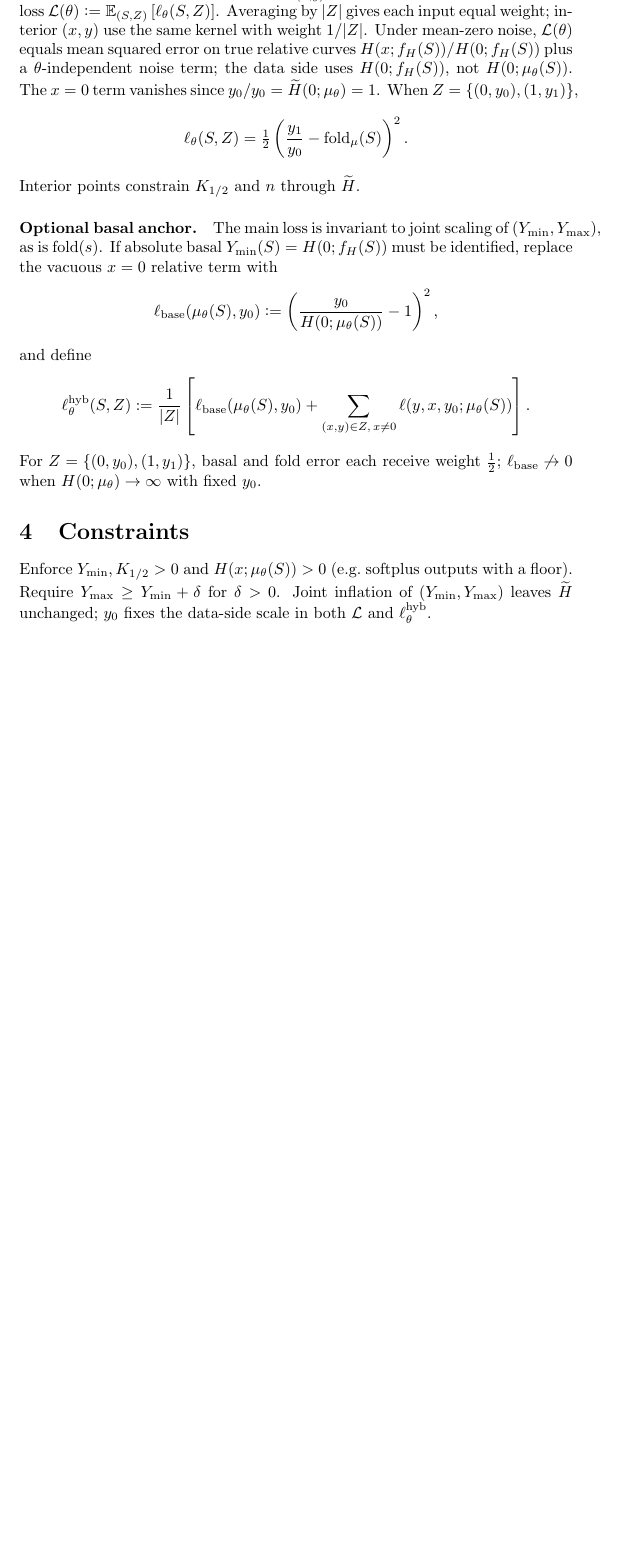
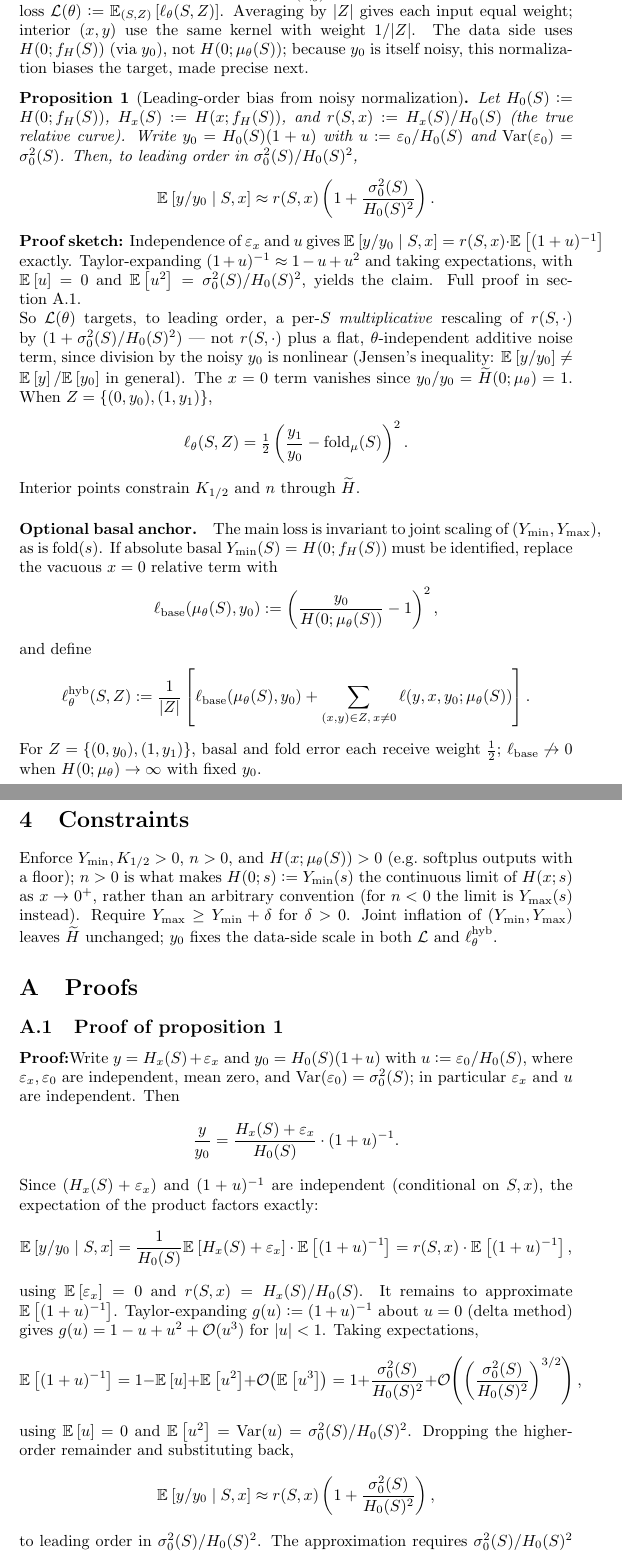
Before and after one commit to arhands/rna-project-math, a LaTeX document (main.tex, which reads appendices/proofs.tex): part of page 2 of 2 before the commit and two parts of pages 2 and 3 of 3 after it, the two joined at a grey line, cut so that both start at the same text, the shorter picture padded with empty space. Compiled offline with pdfLaTeX.

Commit message:
Add new theorem for leading-order bias in relative-curve loss and update proof structure. Introduced random variable notation for inputs and clarified normalization assumptions in main.tex. Enhanced constraints on model parameters for consistency.

```diff
--- a/appendices/proofs.tex
+++ b/appendices/proofs.tex
@@ -6,10 +6,24 @@
 \section{Proofs}
 \label{app:proofs}
 
-% Add one subsection per theorem, following this pattern:
-%
-% \subsection{Proof of \cref{thm:name}}
-% \label{app:proof-thm-name}
-% \begin{pf}
-%   ...
-% \end{pf}
+\subsection{Proof of \cref{prop:ratio-bias}}
+\label{app:proof-ratio-bias}
+\begin{pf}
+Write $y = H_x(S) + \varepsilon_x$ and $y_0 = H_0(S)(1+u)$ with $u\defeq\varepsilon_0/H_0(S)$, where $\varepsilon_x,\varepsilon_0$ are independent, mean zero, and $\mathrm{Var}(\varepsilon_0)=\sigma_0^2(S)$; in particular $\varepsilon_x$ and $u$ are independent. Then
+\[
+    \frac{y}{y_0} = \frac{H_x(S)+\varepsilon_x}{H_0(S)}\cdot(1+u)^{-1}.
+\]
+Since $(H_x(S)+\varepsilon_x)$ and $(1+u)^{-1}$ are independent (conditional on $S,x$), the expectation of the product factors exactly:
+\[
+    \expect{y/y_0\mid S,x} = \frac{1}{H_0(S)}\expect{H_x(S)+\varepsilon_x}\cdot\expect{(1+u)^{-1}} = r(S,x)\cdot\expect{(1+u)^{-1}},
+\]
+using $\expect{\varepsilon_x}=0$ and $r(S,x)=H_x(S)/H_0(S)$. It remains to approximate $\expect{(1+u)^{-1}}$. Taylor-expanding $g(u)\defeq(1+u)^{-1}$ about $u=0$ (delta method) gives $g(u) = 1 - u + u^2 + \Oh(u^3)$ for $|u|<1$. Taking expectations,
+\[
+    \expect{(1+u)^{-1}} = 1 - \expect{u} + \expect{u^2} + \Oh\!\left(\expect{u^3}\right) = 1 + \frac{\sigma_0^2(S)}{H_0(S)^2} + \Oh\!\left(\left(\frac{\sigma_0^2(S)}{H_0(S)^2}\right)^{3/2}\right),
+\]
+using $\expect{u}=0$ and $\expect{u^2}=\mathrm{Var}(u)=\sigma_0^2(S)/H_0(S)^2$. Dropping the higher-order remainder and substituting back,
+\[
+    \expect{y/y_0\mid S,x} \approx r(S,x)\left(1+\frac{\sigma_0^2(S)}{H_0(S)^2}\right),
+\]
+to leading order in $\sigma_0^2(S)/H_0(S)^2$. The approximation requires $\sigma_0^2(S)/H_0(S)^2$ small enough for the second-order Taylor remainder to be negligible and for $(1+u)^{-1}$ to have finite low-order moments (guaranteed, e.g., if $u$ is sub-Gaussian or otherwise light-tailed and $H_0(S)$ is bounded away from $0$).
+\end{pf}
--- a/main.tex
+++ b/main.tex
@@ -1,6 +1,13 @@
 \documentclass{article}
 \usepackage{style}
+\usepackage{cleveref}
 \setlength{\parindent}{0pt}
+\newcommand{\distr}{\rho}
+
+\theoremstyle{plain}
+\newtheorem{prop}{Proposition}
+\theoremstyle{remark}
+\newenvironment{proofSketch}{\noindent\textbf{Proof sketch:}}{\hfill\\}
 
 \title{Hill Function Learning}
 
@@ -44,7 +53,17 @@ The per-point kernel is
 \end{align*}
 with per-set mean $\ell_{\theta}(S,Z)\defeq |Z|^{-1}\sum_{(x,y)\in Z}\ell(y,x,y_0;\mu_{\theta}(S))$ and population loss $\mathcal{L}(\theta)\defeq\expect[(S,Z)]{\ell_{\theta}(S,Z)}$.
 Averaging by $|Z|$ gives each input equal weight; interior $(x,y)$ use the same kernel with weight $1/|Z|$.
-Under mean-zero noise, $\mathcal{L}(\theta)$ equals mean squared error on true relative curves $H(x;f_H(S))/H(0;f_H(S))$ plus a $\theta$-independent noise term; the data side uses $H(0;f_H(S))$, not $H(0;\mu_{\theta}(S))$.
+The data side uses $H(0;f_H(S))$ (via $y_0$), not $H(0;\mu_{\theta}(S))$; because $y_0$ is itself noisy, this normalization biases the target, made precise next.
+\begin{prop}[Leading-order bias from noisy normalization]\label{prop:ratio-bias}
+Let $H_0(S)\defeq H(0;f_H(S))$, $H_x(S)\defeq H(x;f_H(S))$, and $r(S,x)\defeq H_x(S)/H_0(S)$ (the true relative curve). Write $y_0 = H_0(S)(1+u)$ with $u\defeq\varepsilon_0/H_0(S)$ and $\mathrm{Var}(\varepsilon_0)=\sigma_0^2(S)$. Then, to leading order in $\sigma_0^2(S)/H_0(S)^2$,
+\[
+    \expect{y/y_0 \mid S,x} \approx r(S,x)\left(1+\frac{\sigma_0^2(S)}{H_0(S)^2}\right).
+\]
+\end{prop}
+\begin{proofSketch}
+Independence of $\varepsilon_x$ and $u$ gives $\expect{y/y_0\mid S,x} = r(S,x)\cdot\expect{(1+u)^{-1}}$ exactly. Taylor-expanding $(1+u)^{-1}\approx 1-u+u^2$ and taking expectations, with $\expect{u}=0$ and $\expect{u^2}=\sigma_0^2(S)/H_0(S)^2$, yields the claim. Full proof in \cref{app:proof-ratio-bias}.
+\end{proofSketch}
+So $\mathcal{L}(\theta)$ targets, to leading order, a per-$S$ \emph{multiplicative} rescaling of $r(S,\cdot)$ by $(1+\sigma_0^2(S)/H_0(S)^2)$ — not $r(S,\cdot)$ plus a flat, $\theta$-independent additive noise term, since division by the noisy $y_0$ is nonlinear (Jensen's inequality: $\expect{y/y_0}\neq\expect{y}/\expect{y_0}$ in general).
 The $x=0$ term vanishes since $y_0/y_0=\widetilde{H}(0;\mu_{\theta})=1$.
 When $Z=\{(0,y_0),(1,y_1)\}$,
 \begin{align*}
@@ -70,8 +89,11 @@ and define
 For $Z=\{(0,y_0),(1,y_1)\}$, basal and fold error each receive weight $\tfrac12$; $\ell_{\mathrm{base}}\not\to 0$ when $H(0;\mu_{\theta})\to\infty$ with fixed $y_0$.
 
 \section{Constraints}
-Enforce $Y_{\min},K_{1/2}>0$ and $H(x;\mu_{\theta}(S))>0$ (e.g.\ softplus outputs with a floor).
+Enforce $Y_{\min},K_{1/2}>0$, $n>0$, and $H(x;\mu_{\theta}(S))>0$ (e.g.\ softplus outputs with a floor); $n>0$ is what makes $H(0;s)\defeq Y_{\min}(s)$ the continuous limit of $H(x;s)$ as $x\to0^+$, rather than an arbitrary convention (for $n<0$ the limit is $Y_{\max}(s)$ instead).
 Require $Y_{\max}\ge Y_{\min}+\delta$ for $\delta>0$.
 Joint inflation of $(Y_{\min},Y_{\max})$ leaves $\widetilde{H}$ unchanged; $y_0$ fixes the data-side scale in both $\mathcal{L}$ and $\ell^{\mathrm{hyb}}_{\theta}$.
 
+\appendix
+\input{appendices/proofs}
+
 \end{document}
```
Also changed, not shown: main.tex (12 more changed lines).
